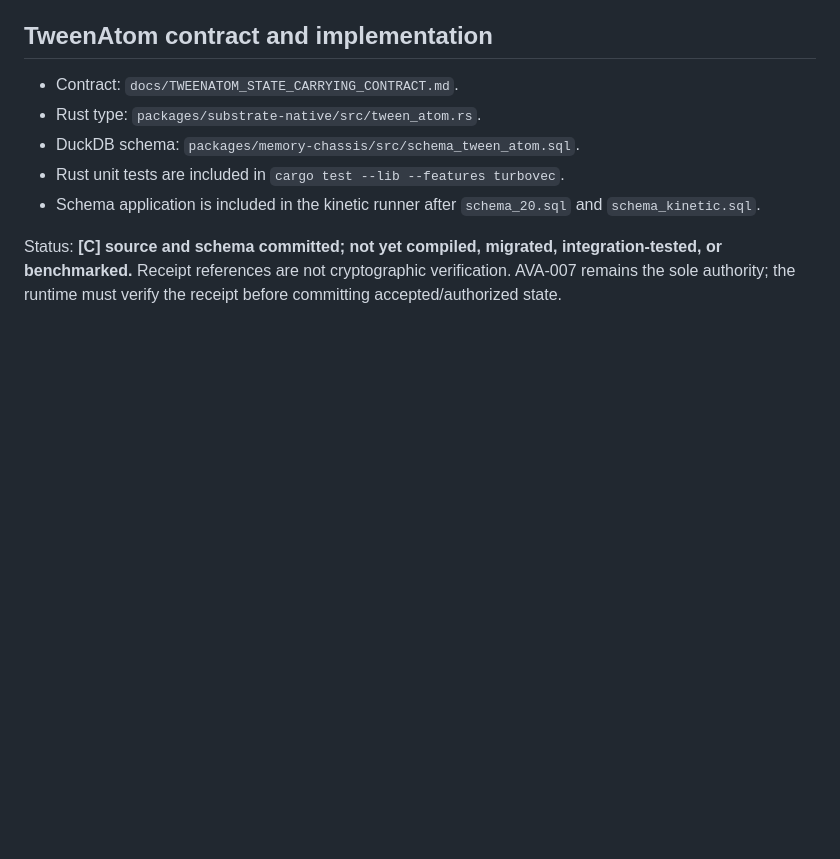
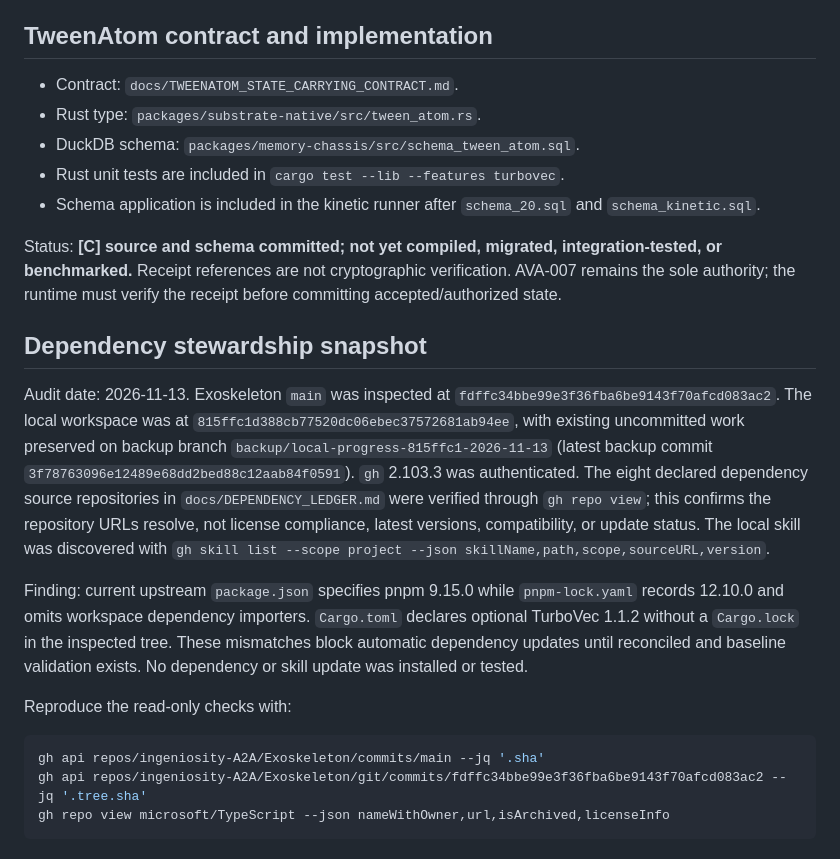
Before and after one commit to ingeniosity-A2A/Exoskeleton, a Markdown page: docs/VALIDATION.md, the part around the change. GitHub-like rendering; blank space fills up the shorter version.

````diff
--- a/docs/VALIDATION.md
+++ b/docs/VALIDATION.md
@@ -84,3 +84,18 @@ These are **[C] implemented test orchestration and native microbenchmark code**.
 - Schema application is included in the kinetic runner after `schema_20.sql` and `schema_kinetic.sql`.
 
 Status: **[C] source and schema committed; not yet compiled, migrated, integration-tested, or benchmarked.** Receipt references are not cryptographic verification. AVA-007 remains the sole authority; the runtime must verify the receipt before committing accepted/authorized state.
+
+
+## Dependency stewardship snapshot
+
+Audit date: 2026-11-13. Exoskeleton `main` was inspected at `fdffc34bbe99e3f36fba6be9143f70afcd083ac2`. The local workspace was at `815ffc1d388cb77520dc06ebec37572681ab94ee`, with existing uncommitted work preserved on backup branch `backup/local-progress-815ffc1-2026-11-13` (latest backup commit `3f78763096e12489e68dd2bed88c12aab84f0591`). `gh` 2.103.3 was authenticated. The eight declared dependency source repositories in `docs/DEPENDENCY_LEDGER.md` were verified through `gh repo view`; this confirms the repository URLs resolve, not license compliance, latest versions, compatibility, or update status. The local skill was discovered with `gh skill list --scope project --json skillName,path,scope,sourceURL,version`.
+
+Finding: current upstream `package.json` specifies pnpm 9.15.0 while `pnpm-lock.yaml` records 12.10.0 and omits workspace dependency importers. `Cargo.toml` declares optional TurboVec 1.1.2 without a `Cargo.lock` in the inspected tree. These mismatches block automatic dependency updates until reconciled and baseline validation exists. No dependency or skill update was installed or tested.
+
+Reproduce the read-only checks with:
+
+```sh
+gh api repos/ingeniosity-A2A/Exoskeleton/commits/main --jq '.sha'
+gh api repos/ingeniosity-A2A/Exoskeleton/git/commits/fdffc34bbe99e3f36fba6be9143f70afcd083ac2 --jq '.tree.sha'
+gh repo view microsoft/TypeScript --json nameWithOwner,url,isArchived,licenseInfo
+```
````
Also changed, not shown: docs/DEPENDENCY_LEDGER.md (added, +87 -0 lines), 1 other file.
